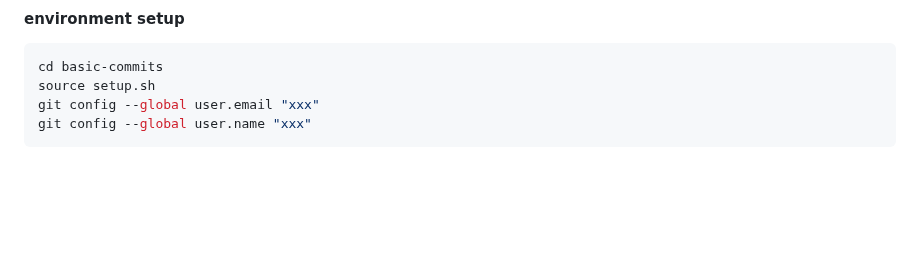
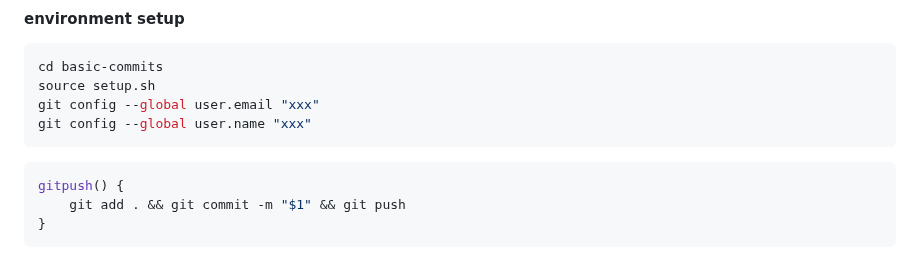
Before and after one commit to ESJiang/JR-notes, a Markdown page: Git/Git_tutorial.md, the part around the change. Rendered like a GitHub page; blank space fills up the shorter version.

Commit message:
test2 modify 1 file

````diff
--- a/Git/Git_tutorial.md
+++ b/Git/Git_tutorial.md
@@ -214,3 +214,9 @@ source setup.sh
 git config --global user.email "xxx"
 git config --global user.name "xxx"
 ```
+
+```bash
+gitpush() {
+    git add . && git commit -m "$1" && git push
+}
+```
````
